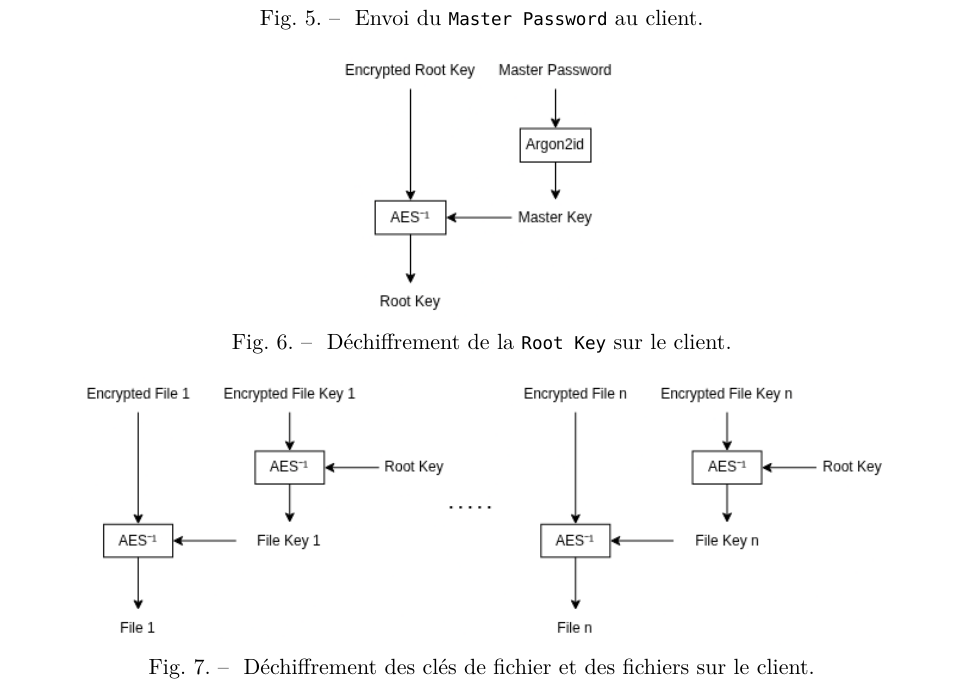
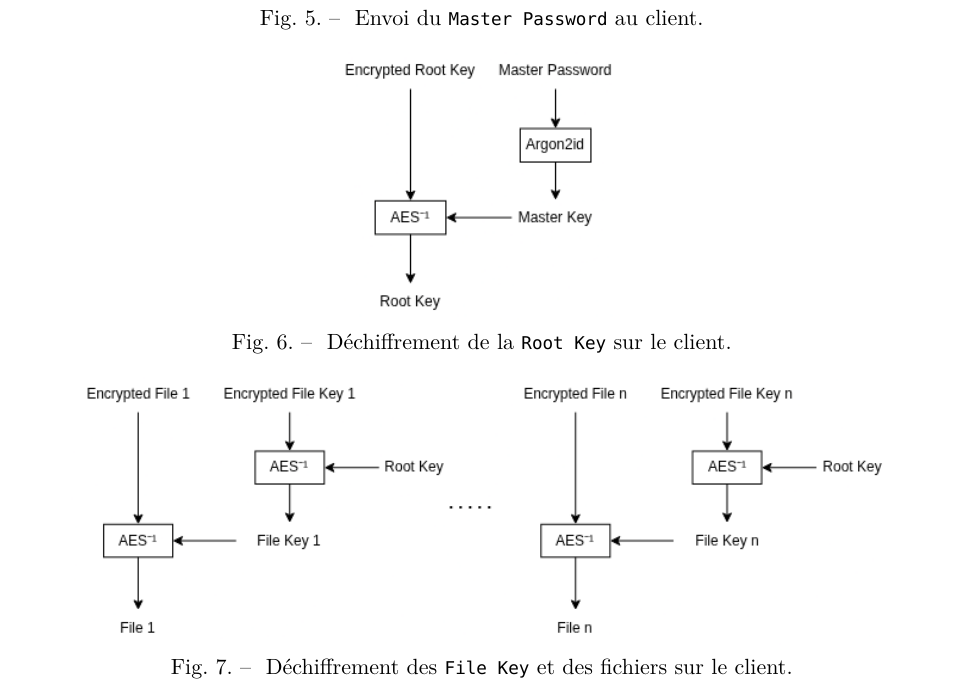
Before and after one commit to dylanramos/post-quantum-ransomware, a Typst document (docs/report.typ): part of page 7 of 9, cut so that both start at the same text. The pictures show the PDF file docs/report.pdf that the author committed with the source.

Commit message:
Update report

```diff
--- a/docs/report.typ
+++ b/docs/report.typ
@@ -136,7 +136,7 @@ Chaque fichier est chiffré avec sa `File Key` respective. Cette `File Key` est
 #figure(
   image("img/02-file-encryption.png", width: 90%),
   caption: [
-    Chiffrement des fichiers et des clés de fichier sur le client.
+    Chiffrement des fichiers et des `File Key` sur le client.
   ],
 )
 
@@ -214,7 +214,7 @@ Pour déchiffrer tous les fichiers, il faut connaître le `Master Password`, qui
 #figure(
   image("img/07-file-decryption.png", width: 90%),
   caption: [
-    Déchiffrement des clés de fichier et des fichiers sur le client.
+    Déchiffrement des `File Key` et des fichiers sur le client.
   ],
 )
 
```
Also changed, not shown: docs/report.pdf.
